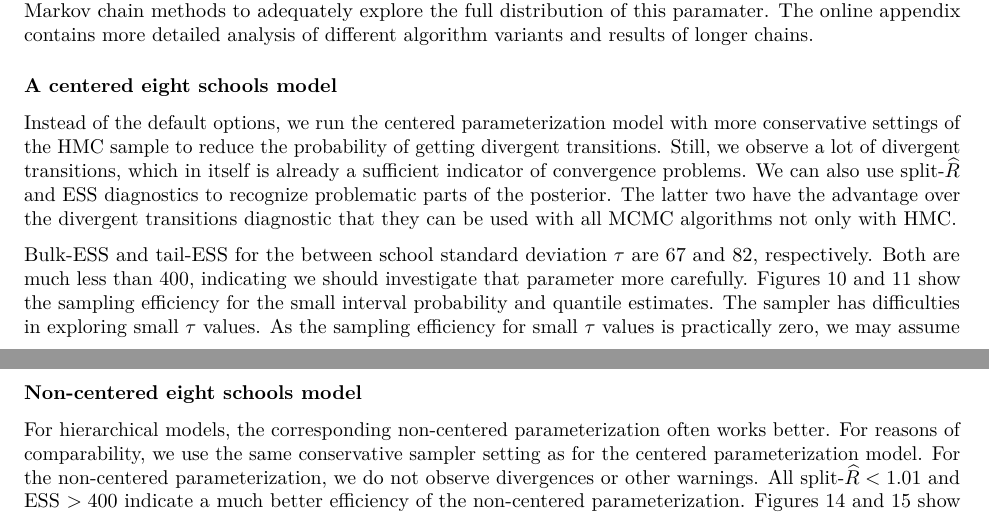
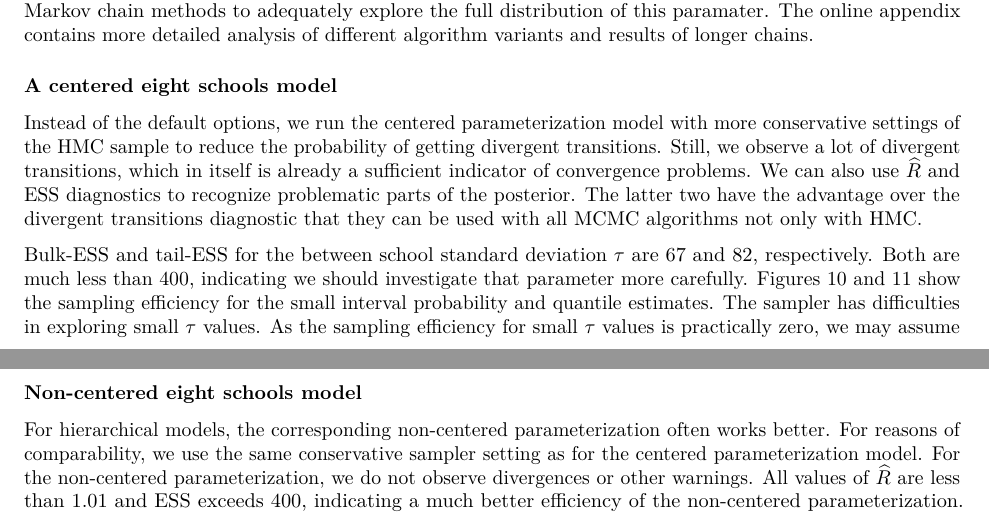
Before and after one commit to avehtari/rhat_ess, a LaTeX paper (paper/rhat.tex): two parts of pages 11 and 12 of 22, joined at a grey line, cut so that both start at the same text. Compiled offline with pdfLaTeX.

Commit message:
consistency fixes

```diff
--- a/paper/rhat.tex
+++ b/paper/rhat.tex
@@ -913,7 +913,7 @@ Instead of the default options, we run the centered parameterization
 model with more conservative settings of the HMC sample to reduce the
 probability of getting divergent transitions. Still, we observe a lot of divergent
 transitions, which in itself is already a sufficient indicator of
-convergence problems. We can also use split-\(\widehat{R}\) and ESS
+convergence problems. We can also use \Rhat\ and ESS
 diagnostics to recognize problematic parts of the posterior. The latter
 two have the advantage over the divergent transitions diagnostic that they
 can be used with all MCMC algorithms not only with HMC.
@@ -988,7 +988,7 @@ parameterization often works better. For reasons of comparability, we use the
 same conservative sampler setting as for the centered parameterization model.
 For the non-centered parameterization, we do not observe divergences or
 other warnings.
-All split-\(\widehat{R}<1.01\) and ESS \(>400\) indicate a much
+All values of \Rhat\ are less than 1.01 and ESS exceeds 400, indicating a much
 better efficiency of the non-centered parameterization.
 Figures~\ref{fig:local-ess-fit-ncp2-1} and
 \ref{fig:quantile-ess-fit-ncp2-1} show the efficiency of small interval
```
Also changed, not shown: paper/rhat.tex (2 more changed lines).
